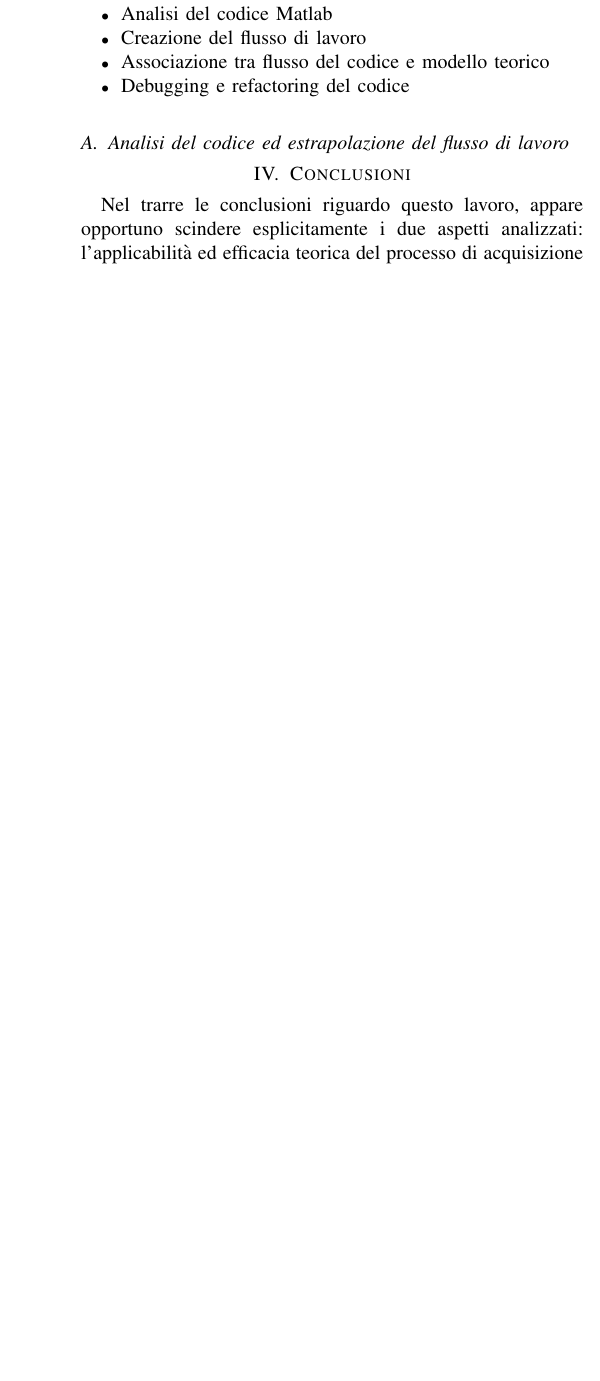
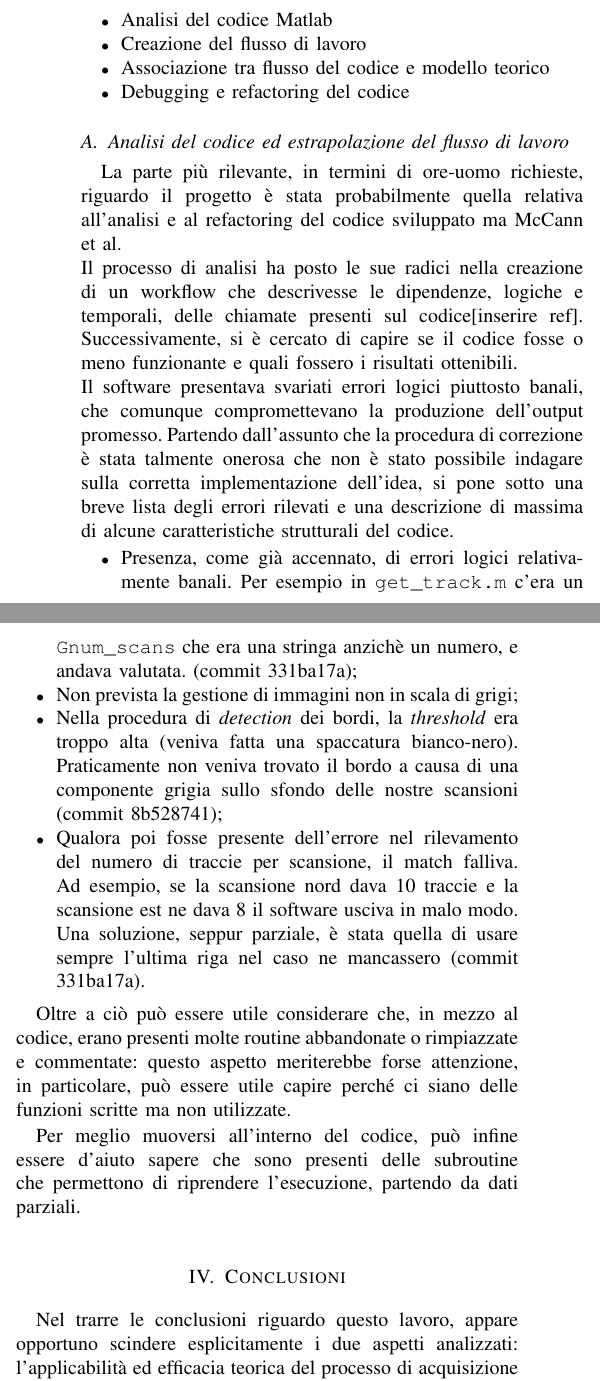
Before and after one commit to carlesso/shellac, a LaTeX paper (relazione/relazione.tex, which reads relazione/10-workflow.tex): part of one column of page 4 of 4 before the commit and two parts of the columns of page 4 of 5 after it, the two joined at a grey line, cut so that both start at the same text, the shorter picture padded with empty space. Compiled offline with pdfLaTeX.

Commit message:
parte sul codice e considerazioni preliminari

```diff
--- a/relazione/10-workflow.tex
+++ b/relazione/10-workflow.tex
@@ -179,5 +199,45 @@ L'analisi del progetto sviluppato presso la Princeton University da Mark McCann,
 \item Associazione tra flusso del codice e modello teorico
 \item Debugging e refactoring del codice
 \end{itemize}
+
 \subsection{Analisi del codice ed estrapolazione del flusso di lavoro}
-%%manca la parte sul matlab
+La parte più rilevante, in termini di ore-uomo richieste, riguardo il
+progetto è stata probabilmente quella relativa all'analisi e al refactoring
+del codice sviluppato ma McCann et al. \\
+Il processo di analisi ha posto le sue radici nella creazione di un
+workflow che descrivesse le dipendenze, logiche e temporali, delle chiamate
+presenti sul codice[inserire ref]. Successivamente, si è cercato di capire
+se il codice fosse o meno funzionante e quali fossero i risultati
+ottenibili. \\
+Il software presentava svariati errori logici piuttosto banali, che
+comunque compromettevano la produzione dell'output promesso. Partendo
+dall'assunto che la procedura di correzione è stata talmente
+onerosa che non è stato possibile indagare sulla corretta implementazione
+dell'idea, si pone sotto una breve lista degli errori rilevati e una
+descrizione di massima di alcune caratteristiche strutturali del codice.
+
+\begin{itemize}
+\item Presenza, come già accennato, di errori logici relativamente banali.
+Per esempio in \texttt{get\_track.m} c'era un \texttt{Gnum\_scans} che era
+una stringa anzichè un numero, e andava valutata. (commit 331ba17a);
+\item Non prevista la gestione di immagini non in scala di grigi;
+\item Nella procedura di \emph{detection} dei bordi, la
+\emph{threshold} era troppo alta (veniva fatta una spaccatura bianco-nero).
+Praticamente non veniva trovato il bordo a causa di una componente
+grigia sullo sfondo delle nostre scansioni (commit 8b528741);
+\item Qualora poi fosse presente dell'errore nel rilevamento del numero
+di traccie
+per scansione, il match falliva. Ad esempio, se la scansione nord
+dava 10 traccie e la scansione est ne dava 8 il software usciva in malo
+modo. Una soluzione, seppur parziale, è stata quella di usare
+sempre l'ultima riga nel caso ne mancassero (commit 331ba17a).
+\end{itemize}
+
+Oltre a ciò può essere utile considerare che, in mezzo al codice, erano
+presenti molte routine abbandonate o rimpiazzate e commentate: questo
+aspetto meriterebbe forse attenzione, in particolare, può essere utile
+capire perché ci siano delle funzioni scritte ma non utilizzate.
+
+Per meglio muoversi all'interno del codice, può infine essere d'aiuto
+sapere che sono presenti delle subroutine che permettono di riprendere
+l'esecuzione, partendo da dati parziali.
--- a/relazione/relazione.tex
+++ b/relazione/relazione.tex
@@ -1,7 +1,7 @@
 \documentclass[journal,a4paper,pdftex]{lib/IEEEtran}
 
 \usepackage{acronym}
-\usepackage[latin1]{inputenc}
+\usepackage[utf8]{inputenc}
 \usepackage[italian]{babel,varioref}                    % gestione lingua
 \usepackage{amsmath}
 \usepackage{amssymb}
```
Also changed, not shown: relazione/10-workflow.tex (20 more changed lines), 1 other file.
